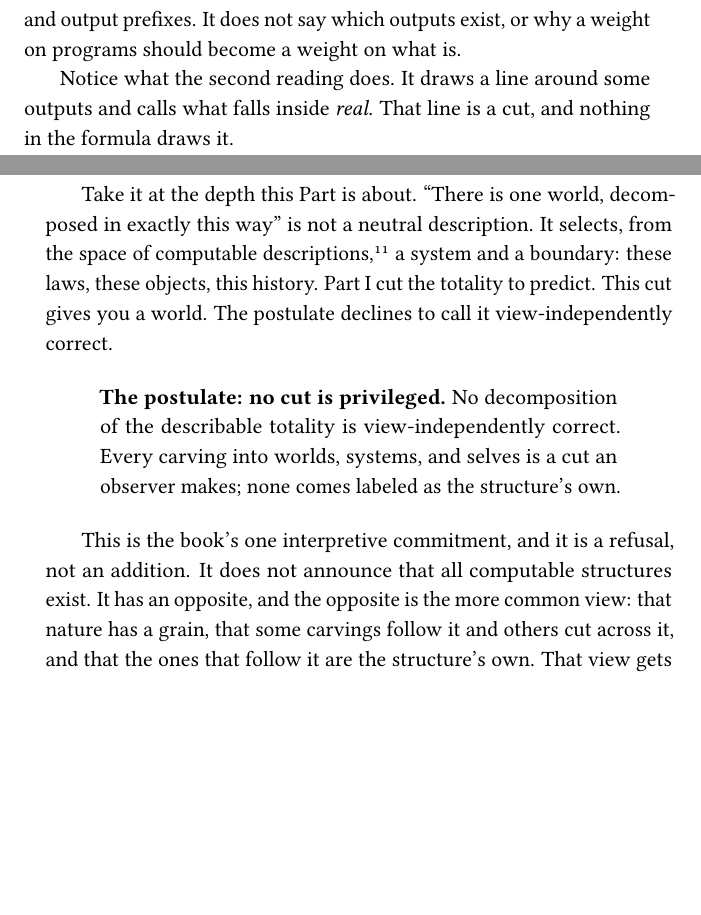
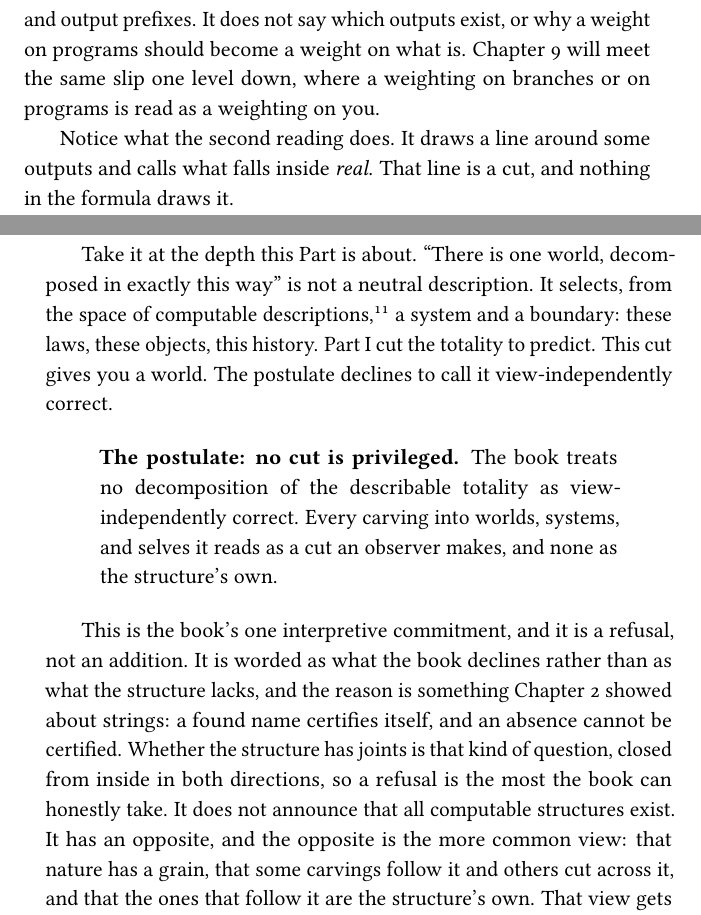
Before and after one commit to queelius/the-library-description, a LaTeX thesis (the-library.tex, which reads chapters/06_the_slip.tex): two parts of pages 54 and 55 of 146 before the commit and two parts of pages 54 and 55 of 148 after it, joined at a grey line, cut so that both start at the same text, the shorter picture padded with empty space. Compiled offline with pdfLaTeX.

Commit message:
ch6-7: the postulate as a stance; the supplier of occurrences
Co-Authored-By: Claude Fable 5.1 <noreply@anthropic.com>
Claude-Session: https://claude.ai/code/session_0199XNaRqyn4uhnYNNiBJGbo

```diff
--- a/chapters/06_the_slip.tex
+++ b/chapters/06_the_slip.tex
@@ -16,7 +16,7 @@ The equation $M(x) = \sum_{p\,:\,U(p) = x{*}} 2^{-|p|}$ sums over the minimal pr
 
 The first reading is epistemic. $M(x)$ is the weight assigned to seeing a prefix $x$ before further data. The universal construction tells you how to weight candidate programs. Nothing in this reading commits to anything about the world itself.
 
-The second reading is ontic. It proposes that programs describe realities and that $M(x)$ somehow measures the realities producing $x$. But that ``somehow'' contains extra work. The formula weights programs and output prefixes. It does not say which outputs exist, or why a weight on programs should become a weight on what is.
+The second reading is ontic. It proposes that programs describe realities and that $M(x)$ somehow measures the realities producing $x$. But that ``somehow'' contains extra work. The formula weights programs and output prefixes. It does not say which outputs exist, or why a weight on programs should become a weight on what is. Chapter 9 will meet the same slip one level down, where a weighting on branches or on programs is read as a weighting on you.
 
 Notice what the second reading does. It draws a line around some outputs and calls what falls inside \emph{real}. That line is a cut, and nothing in the formula draws it.
 
@@ -51,10 +51,10 @@ Chapter 2 put its inversion in two sentences. \emph{There are no joints. There a
 Take it at the depth this Part is about. ``There is one world, decomposed in exactly this way'' is not a neutral description. It selects, from the space of computable descriptions,\footnote{That frame is a choice, not a finding. The original Church-Turing thesis concerns what counts as an effective procedure. The stronger \emph{physical} Church-Turing thesis, that every physically realizable process can be simulated by a Turing machine, is not a theorem, and physics has not settled it. The book works in computable descriptions because they are broad enough to express the theories it uses; the choice does not prove that nature is computable, and it does not say which descriptions are real.} a system and a boundary: these laws, these objects, this history. Part I cut the totality to predict. This cut gives you a world. The postulate declines to call it view-independently correct.
 
 \begin{quote}
-\textbf{The postulate: no cut is privileged.} No decomposition of the describable totality is view-independently correct. Every carving into worlds, systems, and selves is a cut an observer makes; none comes labeled as the structure's own.
+\textbf{The postulate: no cut is privileged.} The book treats no decomposition of the describable totality as view-independently correct. Every carving into worlds, systems, and selves it reads as a cut an observer makes, and none as the structure's own.
 \end{quote}
 
-This is the book's one interpretive commitment, and it is a refusal, not an addition. It does not announce that all computable structures exist. It has an opposite, and the opposite is the more common view: that nature has a grain, that some carvings follow it and others cut across it, and that the ones that follow it are the structure's own. That view gets its hearing below.
+This is the book's one interpretive commitment, and it is a refusal, not an addition. It is worded as what the book declines rather than as what the structure lacks, and the reason is something Chapter 2 showed about strings: a found name certifies itself, and an absence cannot be certified. Whether the structure has joints is that kind of question, closed from inside in both directions, so a refusal is the most the book can honestly take. It does not announce that all computable structures exist. It has an opposite, and the opposite is the more common view: that nature has a grain, that some carvings follow it and others cut across it, and that the ones that follow it are the structure's own. That view gets its hearing below.
 
 Two pictures of the Library are available from here, and the book will keep both in play, so they should be named. In the first, you stand outside. The totality of program outputs is laid out as one object, every description present at once, with $M$ marking what each costs. Call this \emph{the outside view}. In the second, you stand inside. You are a situated observer with finite data, holding a posterior over the programs that could have produced it, and no amount of further data collapses that posterior to one program. Call this \emph{the inside view}. $M$ does the same work in both. The outside view is a picture; no finite observer occupies it. The inside view is where every actual reader is. The postulate does not choose which picture is real, and Chapter 8 will say why it cannot.
 
```
Also changed, not shown: chapters/07_the_inhabited_library.tex (+3 -3 lines), chapters/06_the_slip.tex (2 more changed lines).
